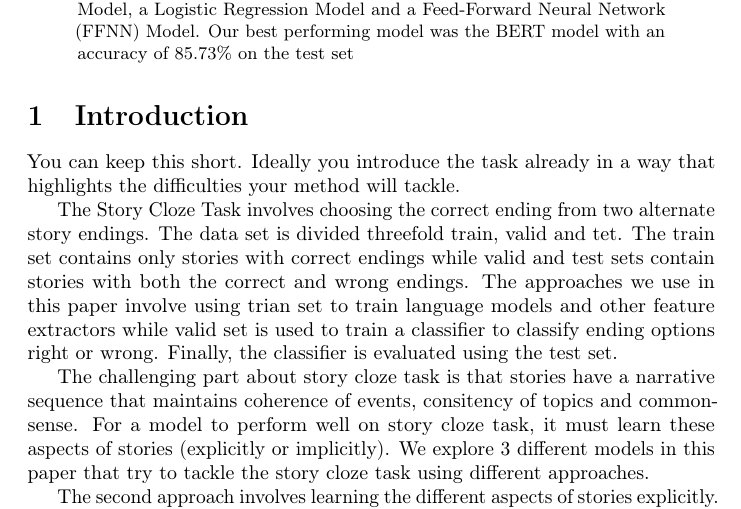
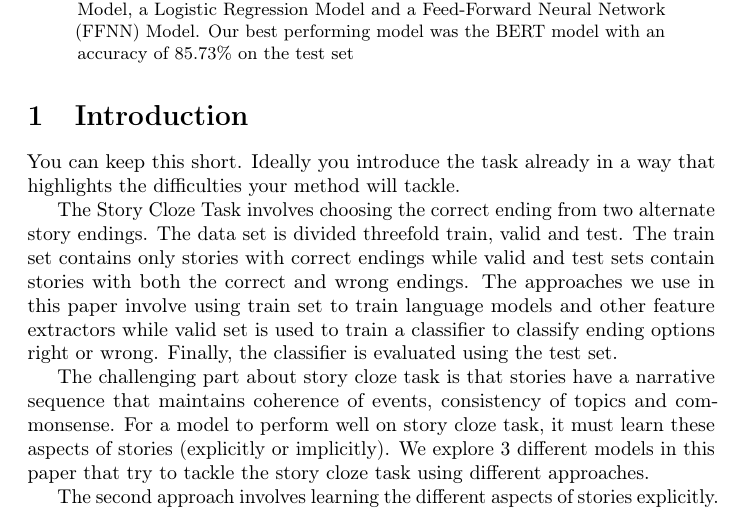
Before and after one commit to mounir-12/NLU-projects, a LaTeX paper (project2/report/report.tex): part of page 1 of 3, cut so that both start at the same text. Compiled offline with pdfLaTeX; a LaTeX package or settings file that is missing is left out.

Commit message:
report: intro

```diff
--- a/project2/report/report.tex
+++ b/project2/report/report.tex
@@ -40,11 +40,11 @@ We describe in this paper different Neural Models that we used to solve this tas
 
 You can keep this short. Ideally you introduce the task already in a way that highlights the difficulties your method will tackle.
 
-The Story Cloze Task involves choosing the correct ending from two alternate story endings. The data set is divided threefold train, valid and tet. The train set contains only stories with correct endings while valid and test sets contain stories with both the correct and wrong endings. The approaches we use in this paper involve using trian set to train language models and other feature extractors while valid set is used to train a classifier to classify ending options right or wrong. Finally, the classifier is evaluated using the test set.
+The Story Cloze Task involves choosing the correct ending from two alternate story endings. The data set is divided threefold train, valid and test. The train set contains only stories with correct endings while valid and test sets contain stories with both the correct and wrong endings. The approaches we use in this paper involve using train set to train language models and other feature extractors while valid set is used to train a classifier to classify ending options right or wrong. Finally, the classifier is evaluated using the test set.
 
-The challenging part about story cloze task is that stories have a narrative sequence that maintains coherence of events, consitency of topics and commonsense. For a model to perform well on story cloze task, it must learn these aspects of stories (explicitly or implicitly). We explore 3 different models in this paper that try to tackle the story cloze task using different approaches.
+The challenging part about story cloze task is that stories have a narrative sequence that maintains coherence of events, consistency of topics and commonsense. For a model to perform well on story cloze task, it must learn these aspects of stories (explicitly or implicitly). We explore 3 different models in this paper that try to tackle the story cloze task using different approaches.
 
-The second approach involves learning the different aspects of stories explicitly. This is fairly inspired by \cite{hcm} who extract features that pertain to three key aspects of stories: event sequence, sentiment trajectory and topical consistency. The best accuracy reported by \cite{hcm} was 77.6\%. In our second approach, we use best two of the three aspects used by \cite{hcm} namely: event sequence and sentiment trajectory. We explore two alternatives for event sequence using (i) language model to learn sequence of nouns and verbs (ii) using frame annotions. We observe that the former approach is only detrimental to the performance.
+The second approach involves learning the different aspects of stories explicitly. This is fairly inspired by \cite{hcm} who extract features that pertain to three key aspects of stories: event sequence, sentiment trajectory and topical consistency. The best accuracy reported by \cite{hcm} was 77.6\%. In our second approach, we use best two of the three aspects used by \cite{hcm} namely: event sequence and sentiment trajectory. We explore two alternatives for event sequence using (i) language model to learn sequence of nouns and verbs (ii) using frame annotations. We observe that the former approach is only detrimental to the performance.
 
 \section{Methodology}
 Your idea. You can rename this section if you like. Early on in this section -- but not necessarily first -- make clear what category your method falls into: Is it generative? Discriminative? Is there a particular additional data source you want to use?
```
